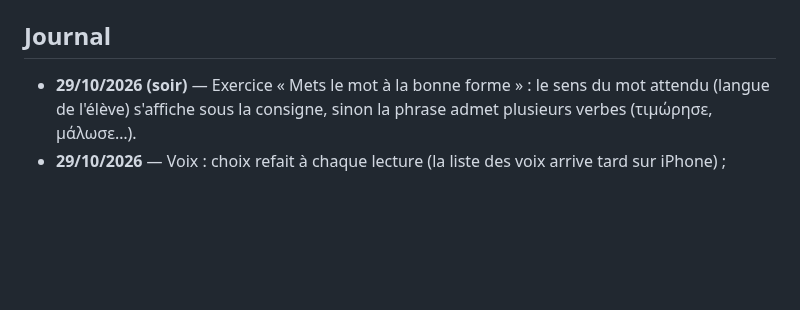
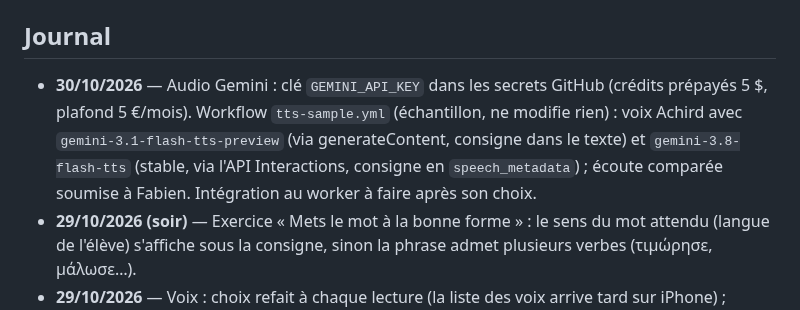
Before and after one commit to flepr/lexoula, a Markdown page: docs/ETAT.md, the part around the change. Rendered like a GitHub page; blank space fills up the shorter version.

Commit message:
ETAT: TTS sample
Co-Authored-By: Claude Opus 5.5 <noreply@anthropic.com>
Claude-Session: https://claude.ai/code/session_012QJFADTpbtNTLz828bLsAv

```diff
--- a/docs/ETAT.md
+++ b/docs/ETAT.md
@@ -70,6 +70,7 @@ Objectif : mise en service pour le groupe Ομαδικό Β2 début novembre 202
 - Domaine `lexoula.gr` : renouvellement annuel chez Gandi.
 
 ## Journal
+- **30/10/2026** — Audio Gemini : clé `GEMINI_API_KEY` dans les secrets GitHub (crédits prépayés 5 $, plafond 5 €/mois). Workflow `tts-sample.yml` (échantillon, ne modifie rien) : voix Achird avec `gemini-3.1-flash-tts-preview` (via generateContent, consigne dans le texte) et `gemini-3.8-flash-tts` (stable, via l'API Interactions, consigne en `speech_metadata`) ; écoute comparée soumise à Fabien. Intégration au worker à faire après son choix.
 - **29/10/2026 (soir)** — Exercice « Mets le mot à la bonne forme » : le sens du mot attendu (langue de l'élève) s'affiche sous la consigne, sinon la phrase admet plusieurs verbes (τιμώρησε, μάλωσε…).
 - **29/10/2026** — Voix : choix refait à chaque lecture (la liste des voix arrive tard sur iPhone) ; diagnostic `?voices` ajouté. Constat : Safari ne donne accès qu'aux voix grecques compact et super-compact, pas à Melina (Enhanced) ; le conseil de la télécharger ne change rien dans l'appli.
 - **29/10/2026** — Synthèse vocale : retour d'une élève sur iPhone (voix « un peu bizarre »). L'appli choisit désormais la meilleure voix grecque disponible (premium, puis enhanced, avant la voix compact installée d'office). Conseil aux élèves : télécharger Melina (Enhanced) dans Réglages → Accessibilité → Contenu énoncé → Voix → Grec.
```
